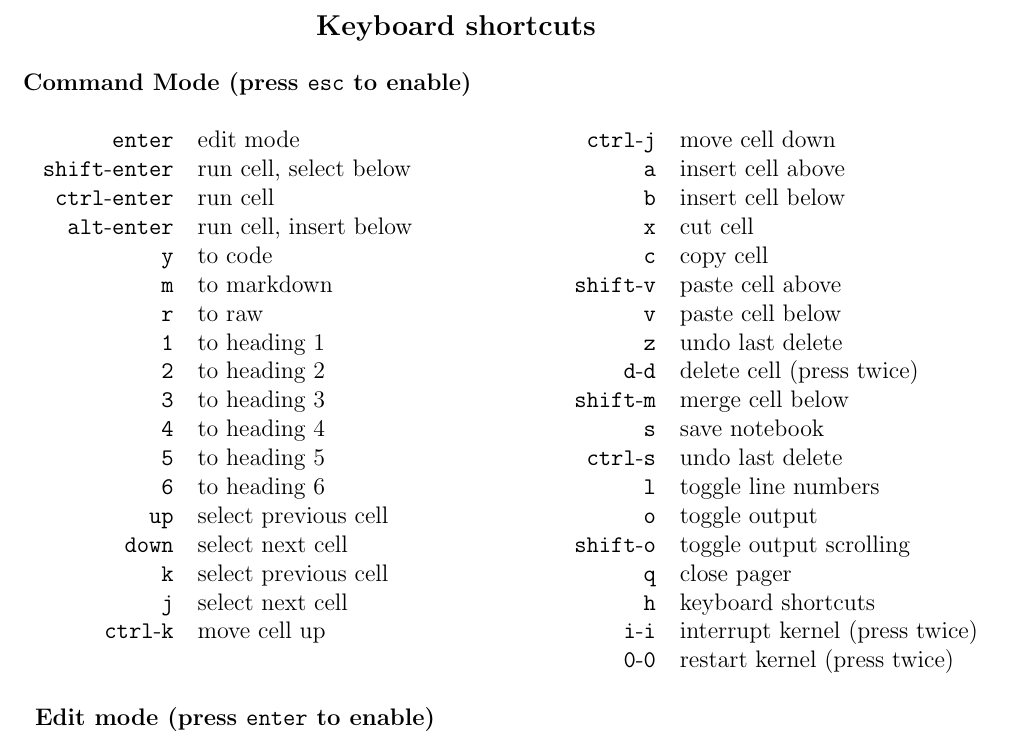
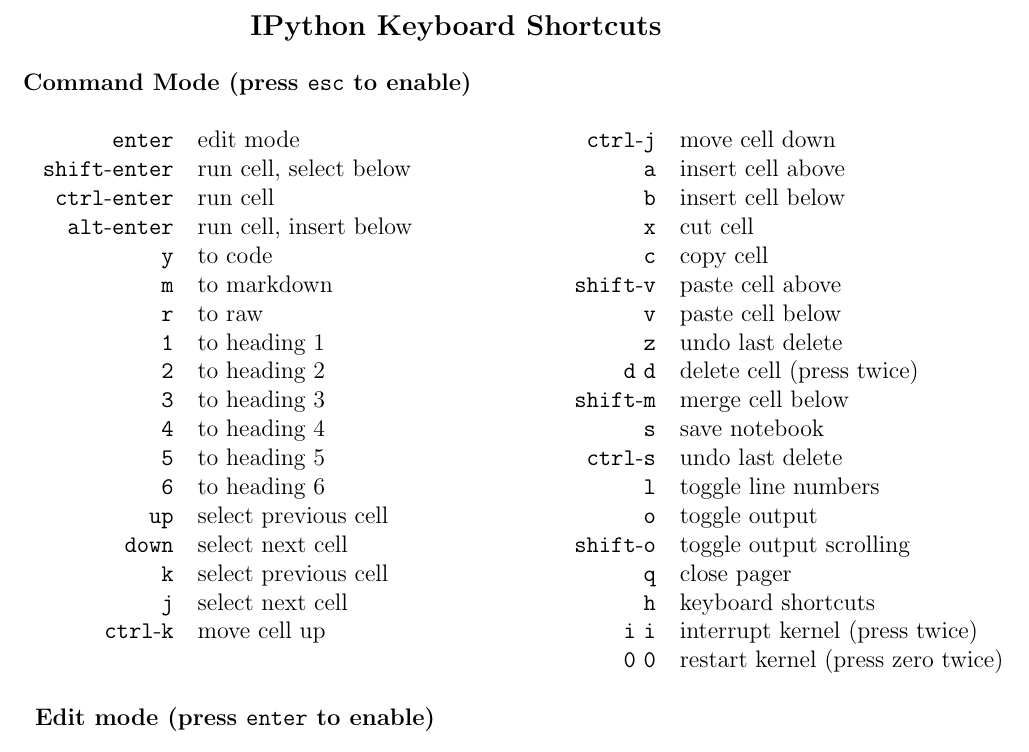
Before and after one commit to duncombe-noaa/my_git_cheat-sheet, a LaTeX document (ipython-shortcuts.tex): part of the page, cut at the place of the change. Compiled offline with pdfLaTeX.

Commit message:
Update ipython-shortcuts.tex

```diff
--- a/ipython-shortcuts.tex
+++ b/ipython-shortcuts.tex
@@ -49,7 +49,7 @@
 
 % \bibliography{./abs,./cmdrrefs}
 \begin{center}
-\textbf{\large Keyboard shortcuts}
+\textbf{\large IPython Keyboard Shortcuts}
 \end{center}
 
 \textbf{Command Mode (press {\tt esc} to enable)}
@@ -64,7 +64,7 @@
 {\tt m} & to markdown & {\tt shift}-{\tt v} & paste cell above  \\
 {\tt r} & to raw & {\tt v} & paste cell below\\
 {\tt 1} & to heading 1 & {\tt z} & undo last delete \\
-{\tt 2} & to heading 2 & {\tt d}-{\tt d} & delete cell (press twice) \\
+{\tt 2} & to heading 2 & {\tt d} {\tt d} & delete cell (press twice) \\
 {\tt 3} & to heading 3 & {\tt shift}-{\tt m} & merge cell below \\
 {\tt 4} & to heading 4 & {\tt s} & save notebook \\
 {\tt 5} & to heading 5 & {\tt ctrl}-{\tt s} & undo last delete \\
@@ -73,8 +73,8 @@
 {\tt down} & select next cell & {\tt shift}-{\tt o} & toggle output scrolling \\
 {\tt k} & select previous cell & {\tt q} & close pager \\
 {\tt j} & select next cell & {\tt h} & keyboard shortcuts \\
- {\tt ctrl}-{\tt k} & move cell up& {\tt i}-{\tt i} & interrupt kernel (press twice) \\
- & & {\tt 0}-{\tt 0} & restart kernel (press twice) \\
+ {\tt ctrl}-{\tt k} & move cell up& {\tt i} {\tt i} & interrupt kernel (press twice) \\
+ & & {\tt 0} {\tt 0} & restart kernel (press zero twice) \\
 
 &&&\\
 \multicolumn{4}{l}{\textbf{Edit mode (press {\tt enter} to enable)}} \\
```
